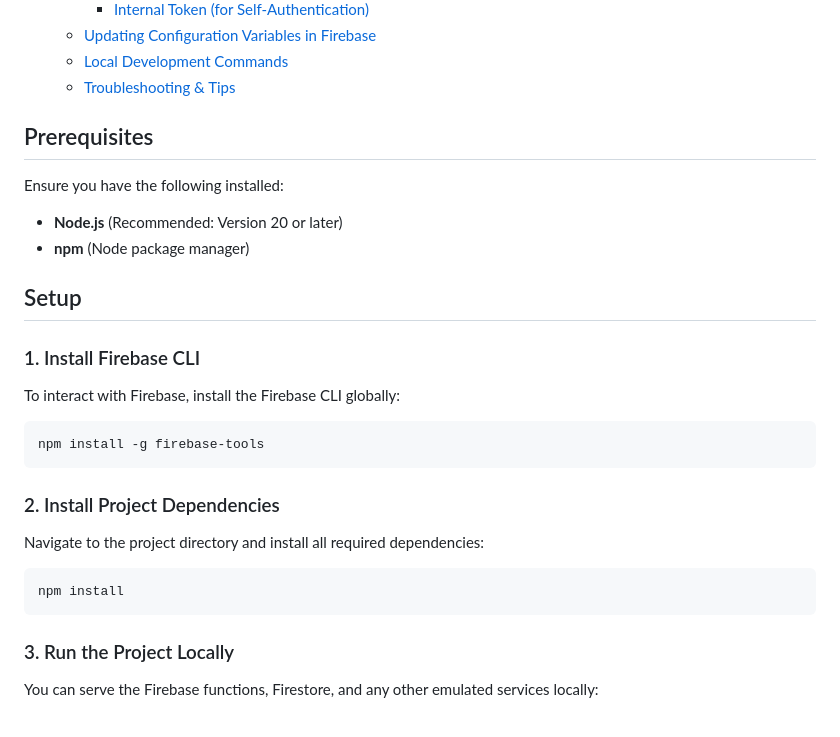
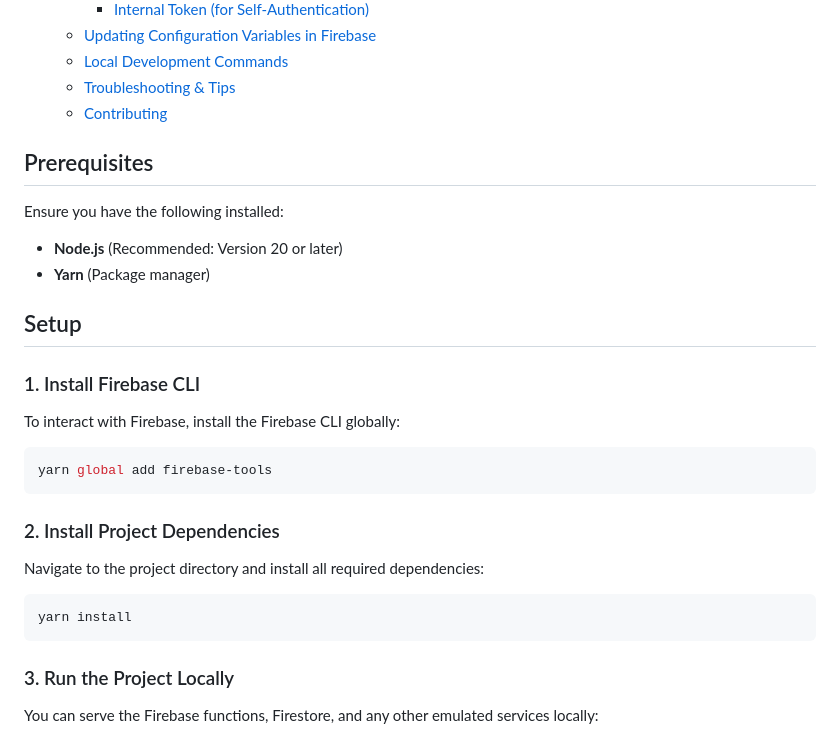
Before and after one commit to game-ci/versioning-backend, a Markdown page: DEVELOPMENT.md, the part around the change. Rendered like a GitHub page.

Commit message:
Add yarn as package manager and update installation steps

````diff
--- a/DEVELOPMENT.md
+++ b/DEVELOPMENT.md
@@ -23,6 +23,7 @@ This guide will help you set up the development environment, deploy the backend,
   * [Updating Configuration Variables in Firebase](#updating-configuration-variables-in-firebase)
   * [Local Development Commands](#local-development-commands)
   * [Troubleshooting & Tips](#troubleshooting--tips)
+  * [Contributing](#contributing)
 <!-- TOC -->
 
 ## Prerequisites
@@ -30,7 +31,7 @@ This guide will help you set up the development environment, deploy the backend,
 Ensure you have the following installed:
 
 - **Node.js** (Recommended: Version 20 or later)
-- **npm** (Node package manager)
+- **Yarn** (Package manager)
 
 ## Setup
 
@@ -39,7 +40,7 @@ Ensure you have the following installed:
 To interact with Firebase, install the Firebase CLI globally:
 
 ```bash
-npm install -g firebase-tools
+yarn global add firebase-tools
 ```
 
 ### 2. Install Project Dependencies
@@ -47,7 +48,7 @@ npm install -g firebase-tools
 Navigate to the project directory and install all required dependencies:
 
 ```bash
-npm install
+yarn install
 ```
 
 ### 3. Run the Project Locally
````
